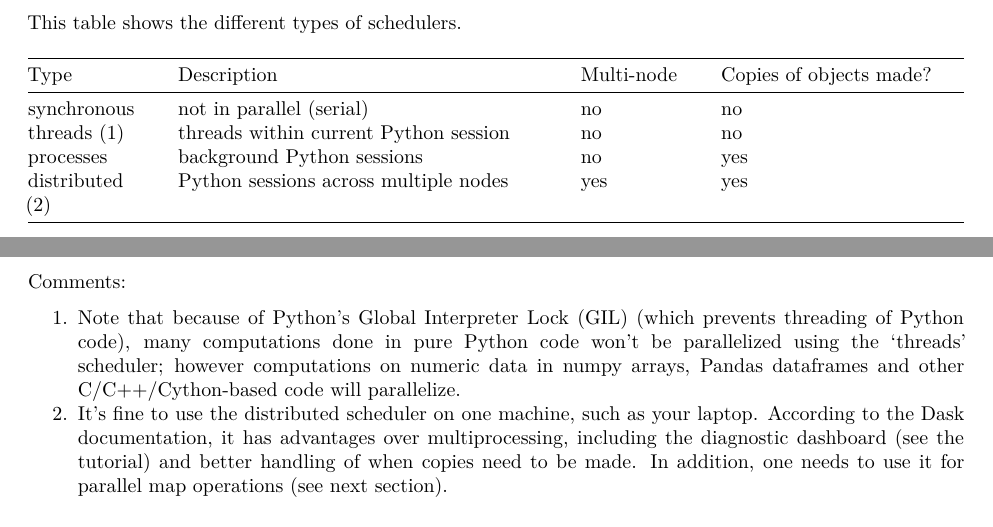
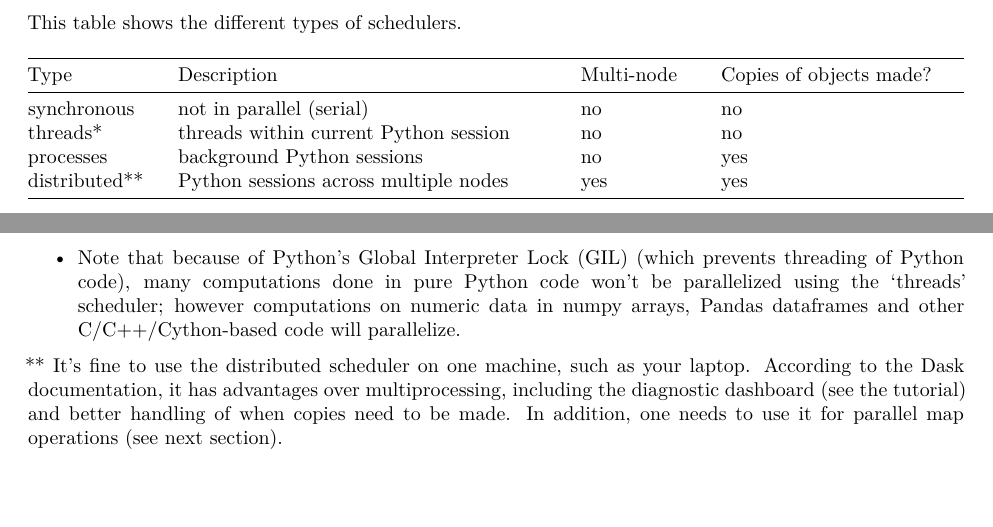
Before and after one commit to berkeley-stat243/fall-2024, a Quarto document (units/unit6-parallel.qmd): two parts of pages 6 and 7 of 22 before the commit and two parts of pages 6 and 7 of 21 after it, joined at a grey line, cut so that both start at the same text, the shorter picture padded with empty space. Rendered offline with R 4.5, knitr and Pandoc in place of Quarto, then LaTeX, with nearby package versions; some code elsewhere in the file could not run offline.

```diff
--- a/units/unit6-parallel.qmd
+++ b/units/unit6-parallel.qmd
@@ -382,19 +382,18 @@
 |      Type     |               Description              |  Multi-node |  Copies of objects made? |
 |  -------------| ---------------------------------------| ------------| -------------------------|
 |   synchronous |        not in parallel (serial)        |      no     |            no |
-|    threads (1)|threads within current Python session   |      no     |            no |
+|    threads*|threads within current Python session   |      no     |            no |
 |    processes  |       background Python sessions       |      no     |            yes |
-|distributed (2)|Python sessions across multiple nodes   |     yes     |            yes |
+|distributed**|Python sessions across multiple nodes   |     yes     |            yes |
 
 
-Comments:
-
-1.  Note that because of Python's Global Interpreter Lock (GIL) (which
+* Note that because of Python's Global Interpreter Lock (GIL) (which
     prevents threading of Python code), many computations done in pure
     Python code won't be parallelized using the 'threads' scheduler;
     however computations on numeric data in numpy arrays, Pandas
     dataframes and other C/C++/Cython-based code will parallelize.
-2.  It's fine to use the distributed scheduler on one machine, such as
+
+** It's fine to use the distributed scheduler on one machine, such as
     your laptop. According to the Dask documentation, it has advantages
     over multiprocessing, including the diagnostic dashboard (see the
     tutorial) and better handling of when copies need to be made. In
```
Also changed, not shown: units/unit5-programming.qmd (+7 -4 lines), 6 other files.
